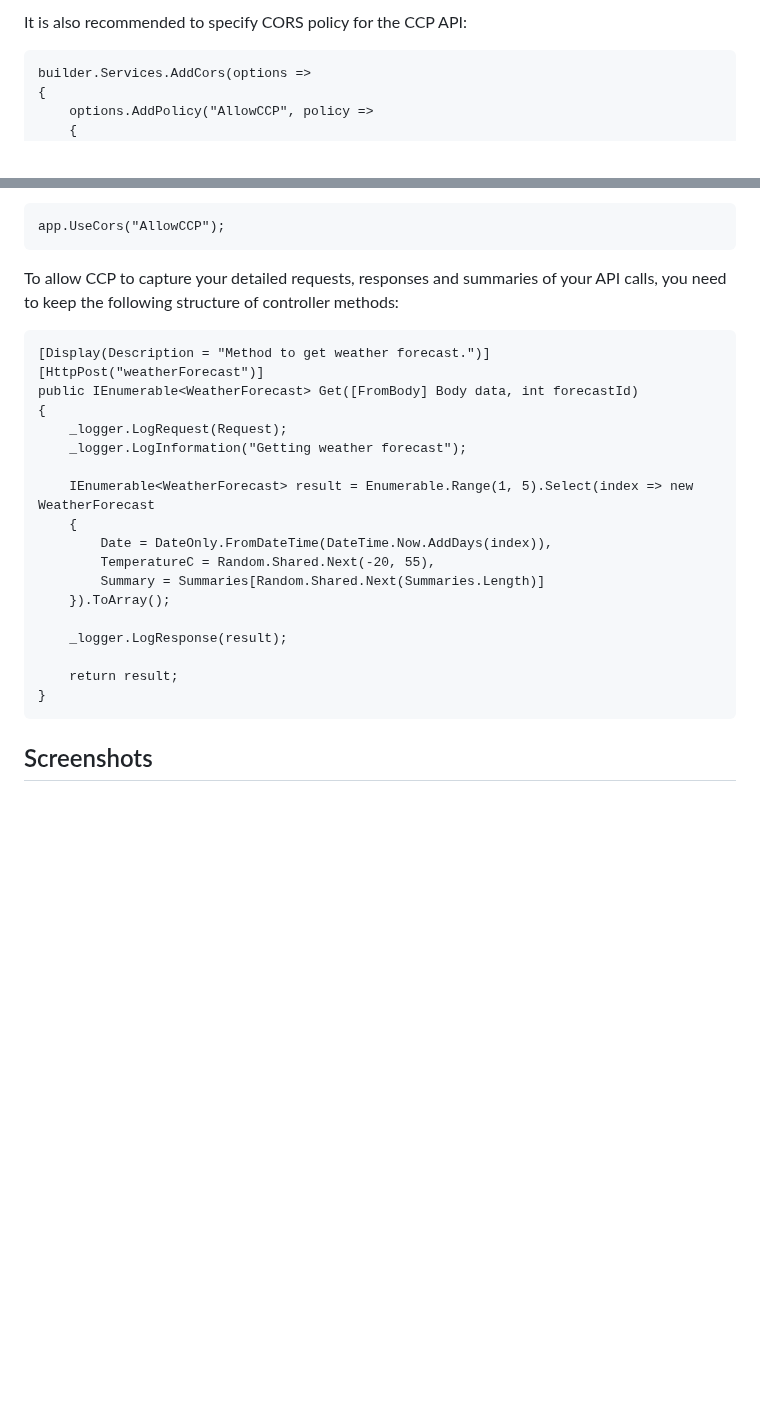
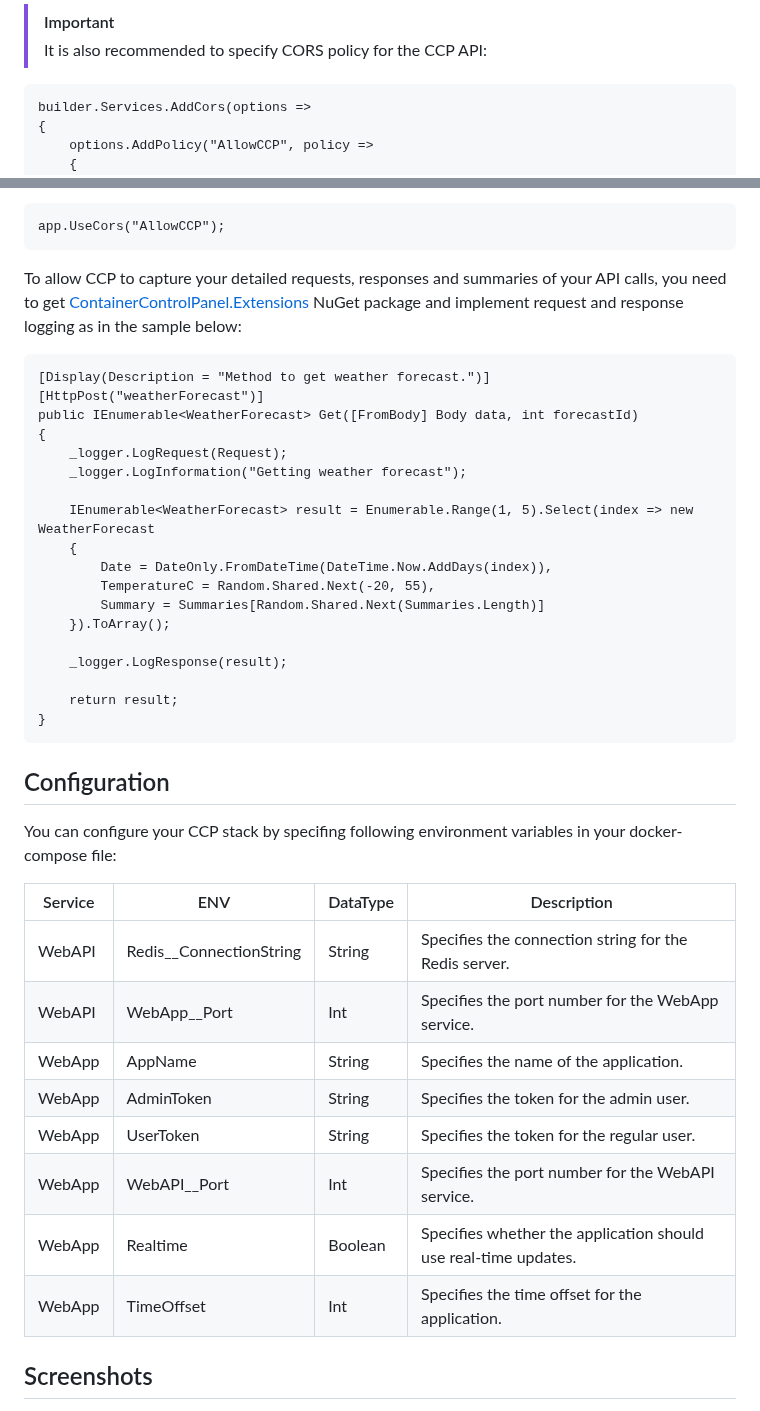
Before and after one commit to Rafaau/ContainerControlPanel, a Markdown page: README.md, 2 parts joined by grey strips. Rendered like a GitHub page; blank space fills up the shorter version.

````diff
--- a/README.md
+++ b/README.md
@@ -132,5 +136,6 @@ app.MapApiDocs();
 
-It is also recommended to specify CORS policy for the CCP API:
+> [!IMPORTANT]
+> It is also recommended to specify CORS policy for the CCP API:
 
 ```
 builder.Services.AddCors(options =>
@@ -152,14 +157,16 @@ And then:
 app.UseCors("AllowCCP");
 ```
 
-To allow CCP to capture your detailed requests, responses and summaries of your API calls, you need to keep the following structure of controller methods:
+To allow CCP to capture your detailed requests, responses and summaries of your API calls, you need to get
+<a href="https://www.nuget.org/packages/ContainerControlPanel.Extensions/">ContainerControlPanel.Extensions</a> NuGet package
+and implement request and response logging as in the sample below:
 
 ```
 [Display(Description = "Method to get weather forecast.")]
 [HttpPost("weatherForecast")]
 public IEnumerable<WeatherForecast> Get([FromBody] Body data, int forecastId)
 {
-	_logger.LogRequest(Request);
+    _logger.LogRequest(Request);
     _logger.LogInformation("Getting weather forecast");
 
     IEnumerable<WeatherForecast> result = Enumerable.Range(1, 5).Select(index => new WeatherForecast
@@ -175,6 +182,20 @@ public IEnumerable<WeatherForecast> Get([FromBody] Body data, int forecastId)
 }
 ```
 
+## Configuration
+You can configure your CCP stack by specifing following environment variables in your docker-compose file:
+
+| Service | ENV                     | DataType   | Description                                                     |
+| ------- | ----------------------- | ---------- | --------------------------------------------------------------- |
+| WebAPI  | Redis__ConnectionString | String     | Specifies the connection string for the Redis server.           |
+| WebAPI  | WebApp__Port            | Int        | Specifies the port number for the WebApp service.               |
+| WebApp  | AppName                 | String     | Specifies the name of the application.                          |
+| WebApp  | AdminToken              | String     | Specifies the token for the admin user.                         |
+| WebApp  | UserToken               | String     | Specifies the token for the regular user.                       |
+| WebApp  | WebAPI__Port            | Int        | Specifies the port number for the WebAPI service.               |
+| WebApp  | Realtime                | Boolean    | Specifies whether the application should use real-time updates. |
+| WebApp  | TimeOffset              | Int        | Specifies the time offset for the application.                  |
+
 ## Screenshots
 
 <img src="https://i.imgur.com/mPMtZjF.png">
````
Also changed, not shown: other parts of README.md (+7 -3 lines).
